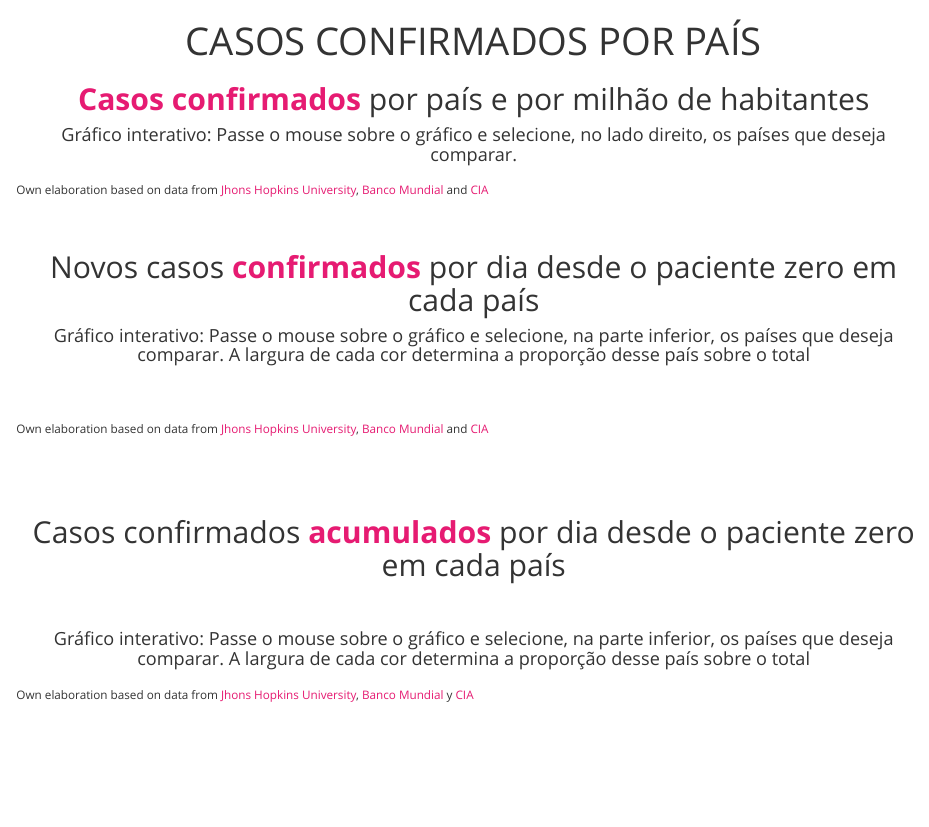
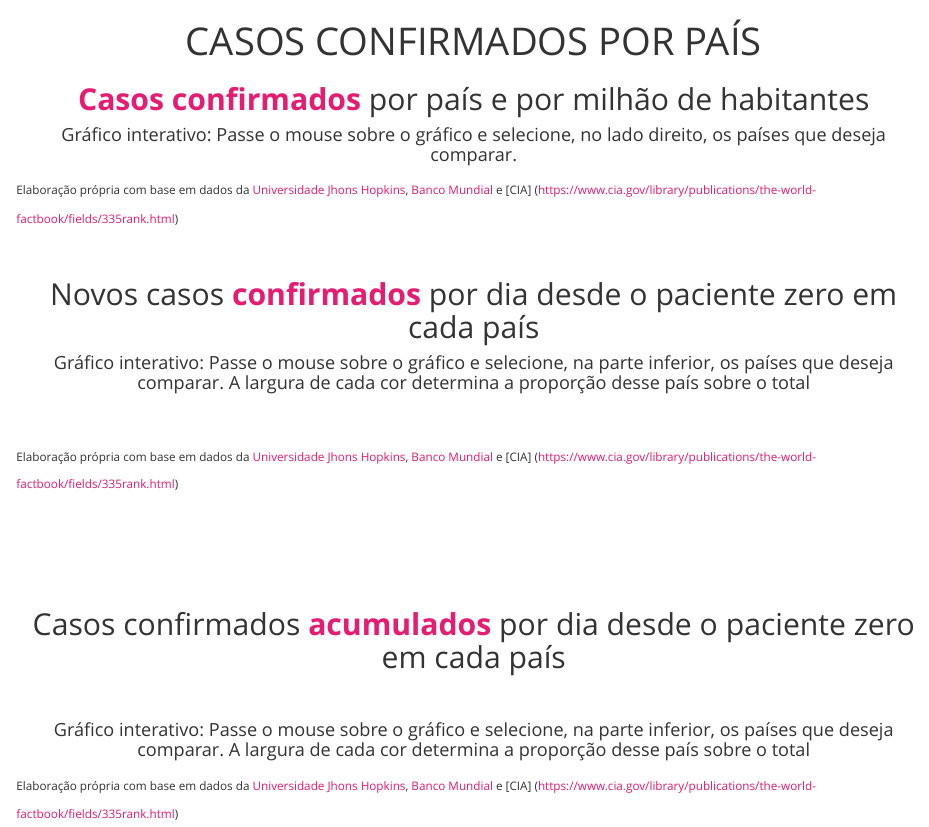
Before and after one commit to rafalopezv/latam_confirmados_pt, an R Markdown document (index.Rmd): the page in a window 1100 px wide, from its top. Rendered offline with R 4.5, knitr and Pandoc, with nearby package versions; the code chunks are not run, so their results and figures are left out.

Commit message:
actualizacion

````diff
--- a/index.Rmd
+++ b/index.Rmd
@@ -30,7 +30,7 @@ millon_confirmados
 ```
 
 <small><small><small>
-Own elaboration based on data from [Jhons Hopkins University](https://github.com/CSSEGISandData/COVID-19), [Banco Mundial](https://datos.bancomundial.org/indicador/SP.POP.TOTL) and [CIA](https://www.cia.gov/library/publications/the-world-factbook/fields/335rank.html)
+Elaboração própria com base em dados da [Universidade Jhons Hopkins](https://github.com/CSSEGISandData/COVID-19), [Banco Mundial](https://datos.bancomundial.org/indicador/SP.POP.TOTL) e [CIA] (https://www.cia.gov/library/publications/the-world-factbook/fields/335rank.html)
 </small></small></small>
 <br>
 <br>
@@ -45,8 +45,9 @@ Own elaboration based on data from [Jhons Hopkins University](https://github.com
 incidencia_confirmados
 ```
 <small><small><small>
-Own elaboration based on data from [Jhons Hopkins University](https://github.com/CSSEGISandData/COVID-19), [Banco Mundial](https://datos.bancomundial.org/indicador/SP.POP.TOTL) and [CIA](https://www.cia.gov/library/publications/the-world-factbook/fields/335rank.html)
+Elaboração própria com base em dados da [Universidade Jhons Hopkins](https://github.com/CSSEGISandData/COVID-19), [Banco Mundial](https://datos.bancomundial.org/indicador/SP.POP.TOTL) e [CIA] (https://www.cia.gov/library/publications/the-world-factbook/fields/335rank.html)
 </small></small></small>
+
 <br>
 <br>
 <br>
@@ -62,5 +63,5 @@ rio_confirmados
 ```
 
 <small><small><small>
-Own elaboration based on data from [Jhons Hopkins University](https://github.com/CSSEGISandData/COVID-19), [Banco Mundial](https://datos.bancomundial.org/indicador/SP.POP.TOTL) y [CIA](https://www.cia.gov/library/publications/the-world-factbook/fields/335rank.html)
+Elaboração própria com base em dados da [Universidade Jhons Hopkins](https://github.com/CSSEGISandData/COVID-19), [Banco Mundial](https://datos.bancomundial.org/indicador/SP.POP.TOTL) e [CIA] (https://www.cia.gov/library/publications/the-world-factbook/fields/335rank.html)
 </small></small></small>
````
Also changed, not shown: 1 other file.
